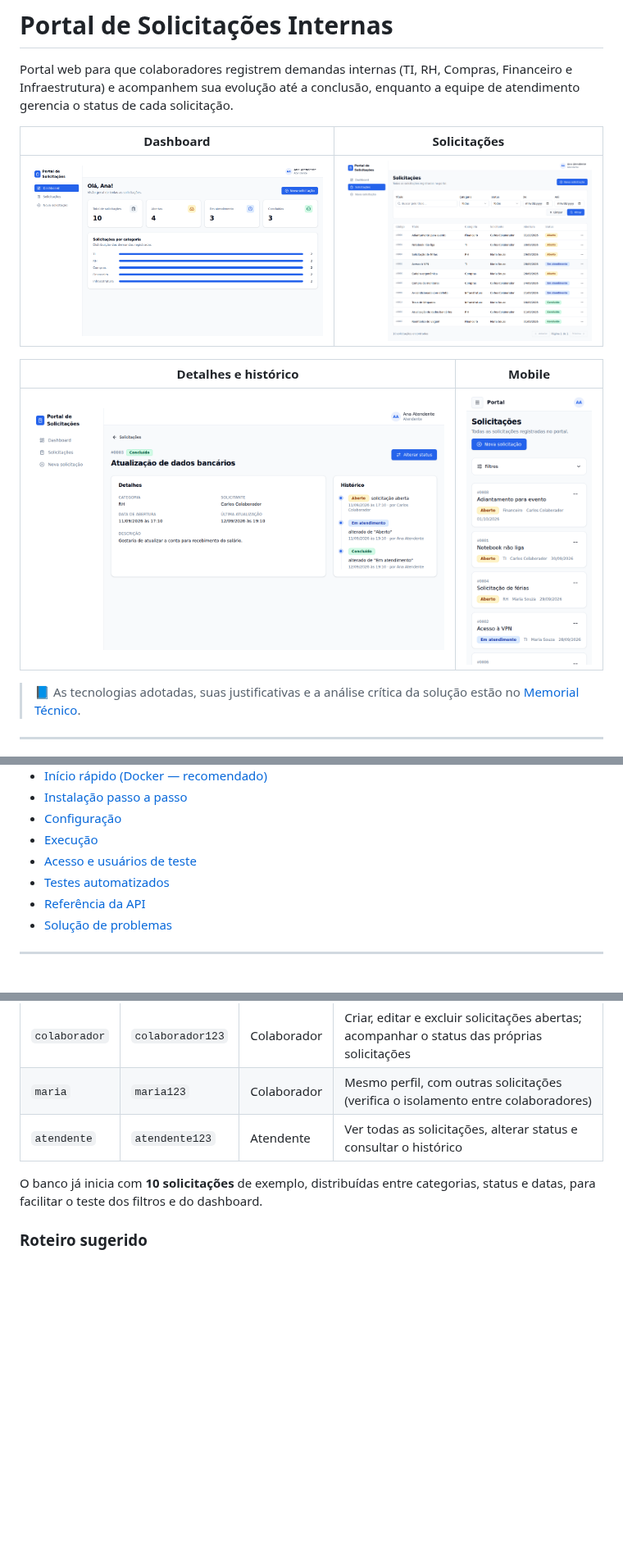
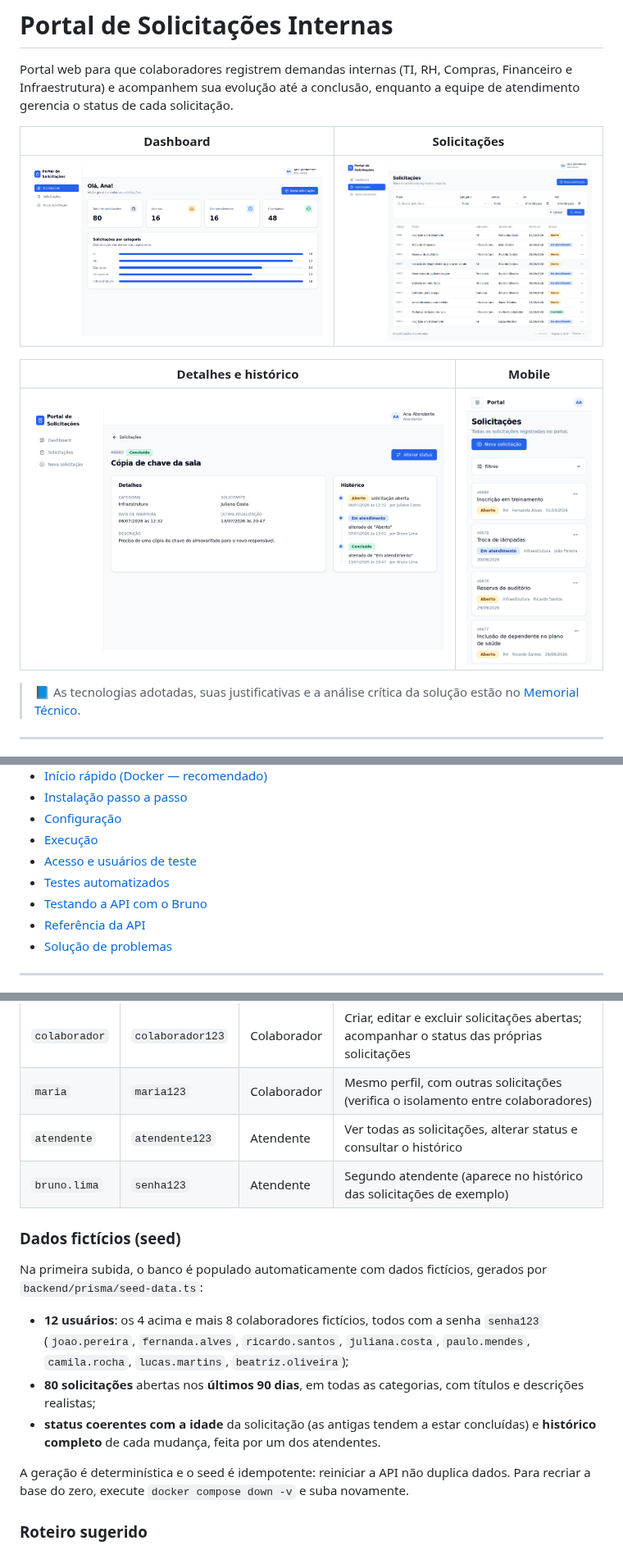
Before and after one commit to luiscadari/portal-solicitacoes-internas-desafio-bit, a Markdown page: README.md, 3 parts joined by grey strips. Shown at 82% size. GitHub-like rendering; pictures changed too: docs/screenshots/dashboard.png, docs/screenshots/detalhes.png, docs/screenshots/mobile-solicitacoes.png; blank space fills up the shorter version.

```diff
--- a/README.md
+++ b/README.md
@@ -25,6 +25,7 @@ Portal web para que colaboradores registrem demandas internas (TI, RH, Compras,
 - [Execução](#execução)
 - [Acesso e usuários de teste](#acesso-e-usuários-de-teste)
 - [Testes automatizados](#testes-automatizados)
+- [Testando a API com o Bruno](#testando-a-api-com-o-bruno)
 - [Referência da API](#referência-da-api)
 - [Solução de problemas](#solução-de-problemas)
 
@@ -308,8 +312,17 @@ Outros scripts:
 | `colaborador` | `colaborador123` | Colaborador | Criar, editar e excluir solicitações abertas; acompanhar o status das próprias solicitações |
 | `maria` | `maria123` | Colaborador | Mesmo perfil, com outras solicitações (verifica o isolamento entre colaboradores) |
 | `atendente` | `atendente123` | Atendente | Ver todas as solicitações, alterar status e consultar o histórico |
+| `bruno.lima` | `senha123` | Atendente | Segundo atendente (aparece no histórico das solicitações de exemplo) |
 
-O banco já inicia com **10 solicitações** de exemplo, distribuídas entre categorias, status e datas, para facilitar o teste dos filtros e do dashboard.
+### Dados fictícios (seed)
+
+Na primeira subida, o banco é populado automaticamente com dados fictícios, gerados por `backend/prisma/seed-data.ts`:
+
+- **12 usuários**: os 4 acima e mais 8 colaboradores fictícios, todos com a senha `senha123` (`joao.pereira`, `fernanda.alves`, `ricardo.santos`, `juliana.costa`, `paulo.mendes`, `camila.rocha`, `lucas.martins`, `beatriz.oliveira`);
+- **80 solicitações** abertas nos **últimos 90 dias**, em todas as categorias, com títulos e descrições realistas;
+- **status coerentes com a idade** da solicitação (as antigas tendem a estar concluídas) e **histórico completo** de cada mudança, feita por um dos atendentes.
+
+A geração é determinística e o seed é idempotente: reiniciar a API não duplica dados. Para recriar a base do zero, execute `docker compose down -v` e suba novamente.
 
 ### Roteiro sugerido
 
```
Also changed, not shown: other parts of README.md (+42 -3 lines), docs/MEMORIAL_TECNICO.md (+4 -2 lines), docs/screenshots/mobile-dashboard.png.
